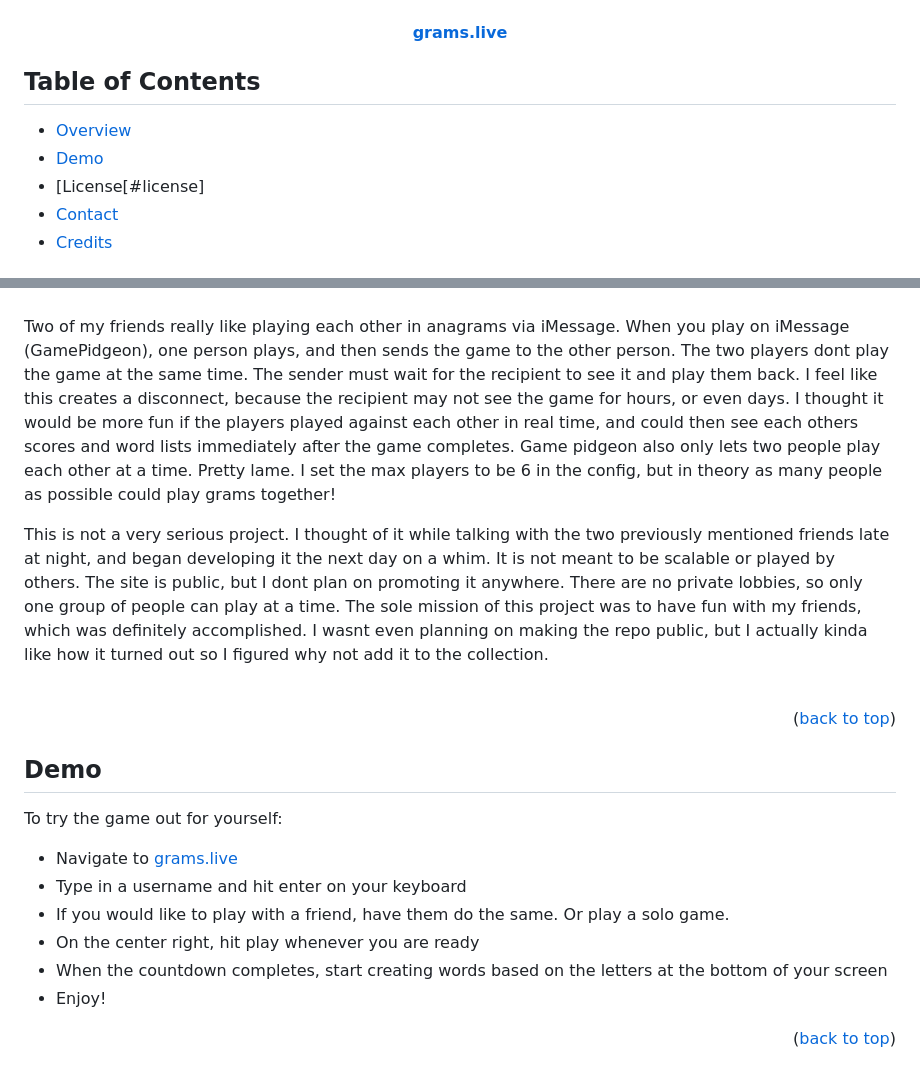
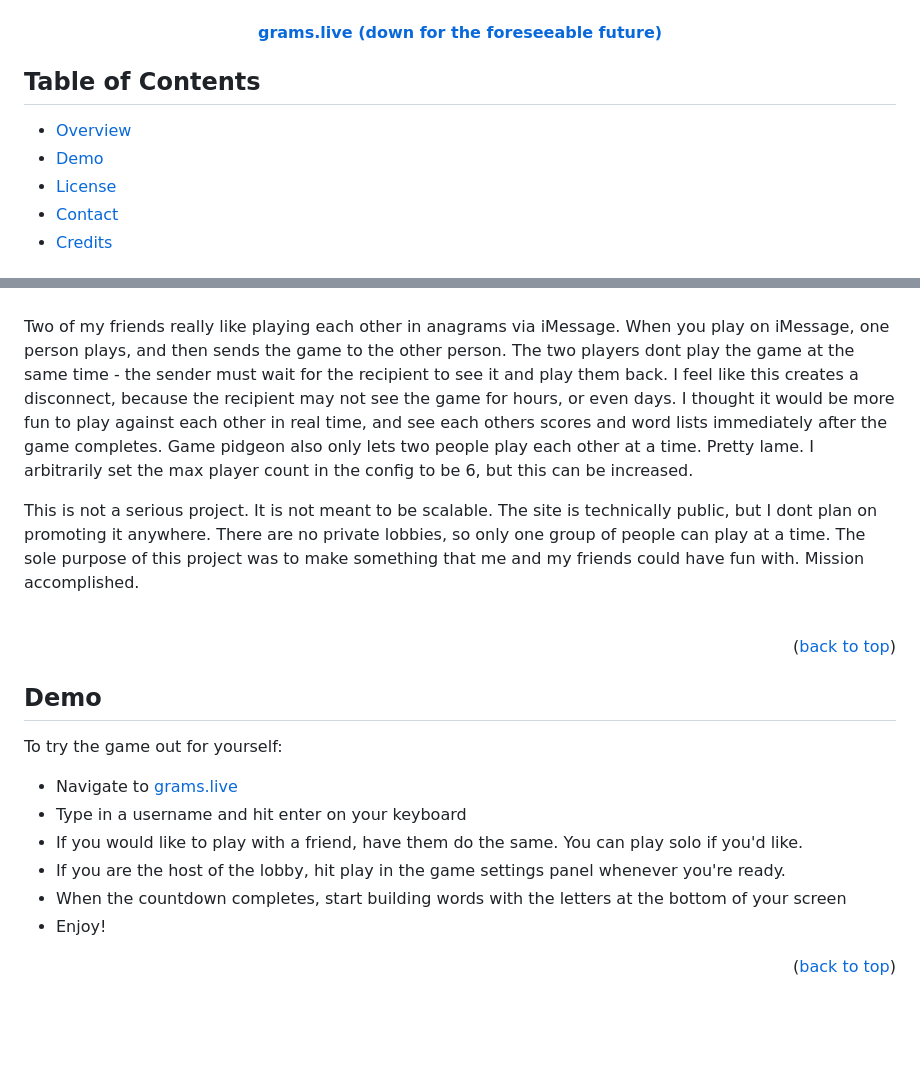
Before and after one commit to bentsignal/Grams, a Markdown page: README.md, 2 parts joined by grey strips. Rendered like a GitHub page; blank space fills up the shorter version.

```diff
--- a/README.md
+++ b/README.md
@@ -15,14 +15,14 @@
     <img src="images/home.png" alt="Logo" width="500px">
   </a>
 
-  <h4 align="center" style="margin-bottom:20px;"><a href="https://www.grams.live" target="_blank">grams.live</a></h4>
+  <h4 align="center" style="margin-bottom:20px;"><a href="https://www.grams.live" target="_blank" disabled>grams.live (down for the foreseeable future)</a></h4>
 </div>
 
 <h2>Table of Contents</h2>
 
 - [Overview](#overview)
 - [Demo](#demo)
-- [License[#license]
+- [License](#license)
 - [Contact](#contact)
 - [Credits](#credits)
 
@@ -34,9 +34,9 @@
 </div>
 <br />
 
-Two of my friends really like playing each other in anagrams via iMessage. When you play on iMessage (GamePidgeon), one person plays, and then sends the game to the other person. The two players dont play the game at the same time. The sender must wait for the recipient to see it and play them back. I feel like this creates a disconnect, because the recipient may not see the game for hours, or even days. I thought it would be more fun if the players played against each other in real time, and could then see each others scores and word lists immediately after the game completes. Game pidgeon also only lets two people play each other at a time. Pretty lame. I set the max players to be 6 in the config, but in theory as many people as possible could play grams together!
+Two of my friends really like playing each other in anagrams via iMessage. When you play on iMessage, one person plays, and then sends the game to the other person. The two players dont play the game at the same time - the sender must wait for the recipient to see it and play them back. I feel like this creates a disconnect, because the recipient may not see the game for hours, or even days. I thought it would be more fun to play against each other in real time, and see each others scores and word lists immediately after the game completes. Game pidgeon also only lets two people play each other at a time. Pretty lame. I arbitrarily set the max player count in the config to be 6, but this can be increased.
 
-This is not a very serious project. I thought of it while talking with the two previously mentioned friends late at night, and began developing it the next day on a whim. It is not meant to be scalable or played by others. The site is public, but I dont plan on promoting it anywhere. There are no private lobbies, so only one group of people can play at a time. The sole mission of this project was to have fun with my friends, which was definitely accomplished. I wasnt even planning on making the repo public, but I actually kinda like how it turned out so I figured why not add it to the collection.
+This is not a serious project. It is not meant to be scalable. The site is technically public, but I dont plan on promoting it anywhere. There are no private lobbies, so only one group of people can play at a time. The sole purpose of this project was to make something that me and my friends could have fun with. Mission accomplished.
 
 <br />
 <p align="right">(<a href="#readme-top">back to top</a>)</p>
@@ -47,9 +47,9 @@ To try the game out for yourself:
 
 * Navigate to <a href="https://www.grams.live" target="_blank">grams.live</a>
 * Type in a username and hit enter on your keyboard
-* If you would like to play with a friend, have them do the same. Or play a solo game.
-* On the center right, hit play whenever you are ready
-* When the countdown completes, start creating words based on the letters at the bottom of your screen
+* If you would like to play with a friend, have them do the same. You can play solo if you'd like.
+* If you are the host of the lobby, hit play in the game settings panel whenever you're ready.
+* When the countdown completes, start building words with the letters at the bottom of your screen
 * Enjoy!
 
 <p align="right">(<a href="#readme-top">back to top</a>)</p>
```
Also changed, not shown: other parts of README.md (+1 -1 lines).
